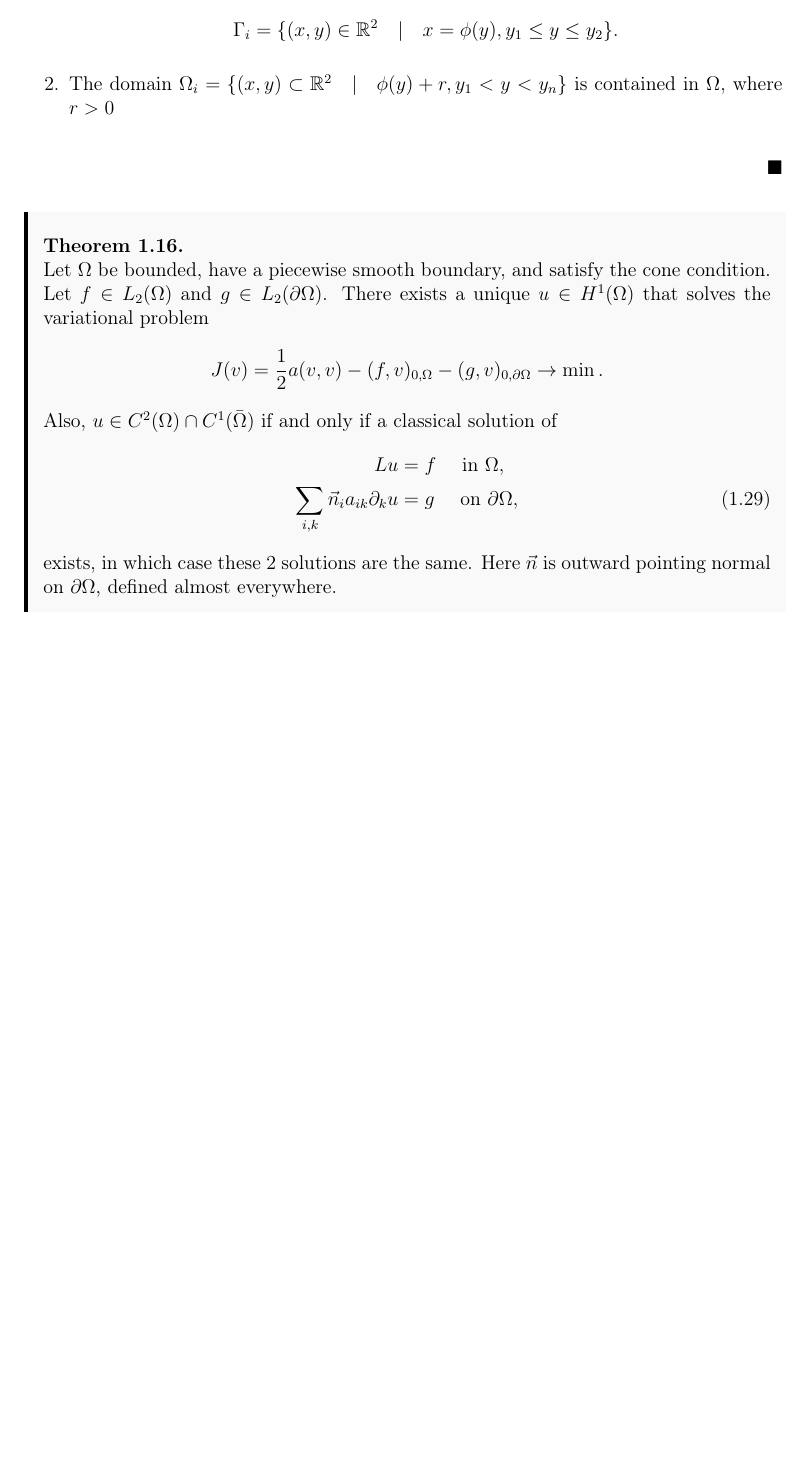
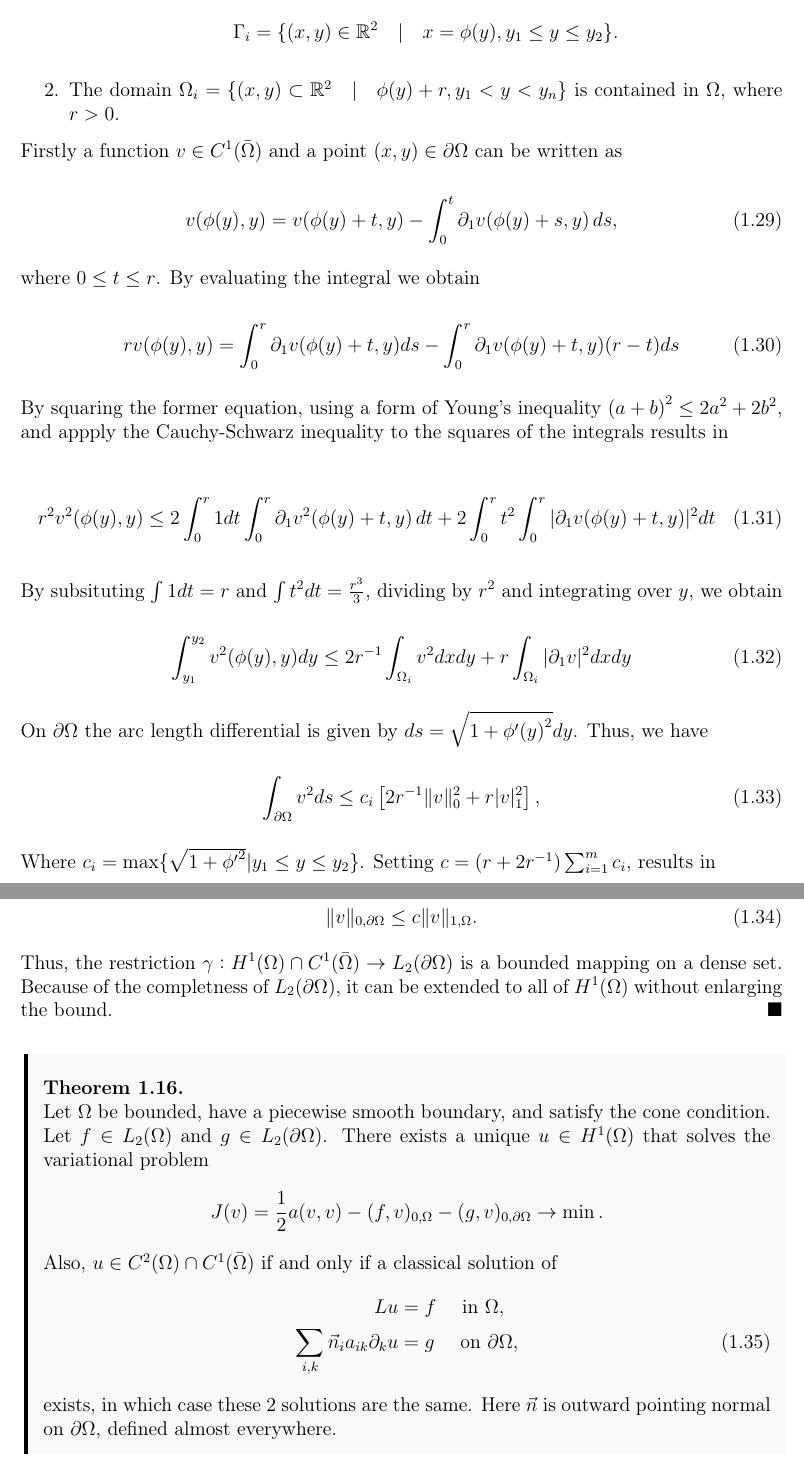
Before and after one commit to william37459/Finite_Element_Method, a LaTeX thesis (main.tex, which reads Afsnit/Kapitel1/Trace_Theorem.tex): part of page 20 of 27 before the commit and two parts of pages 20 and 21 of 27 after it, the two joined at a grey line, cut so that both start at the same text, the shorter picture padded with empty space. Compiled offline with pdfLaTeX.

Commit message:
Trace theorem

```diff
--- a/Afsnit/Kapitel1/Trace_Theorem.tex
+++ b/Afsnit/Kapitel1/Trace_Theorem.tex
@@ -11,6 +11,44 @@
     \begin{enumerate}
         \item For some function $\phi = \phi_i \in C^1[y_1, y_2]$, we have
             \[ \Gamma_i = \{ (x,y) \in \RR^2 \quad | \quad x = \phi(y), y_1 \leq y \leq y_2 \}. \]
-        \item The domain $\Omega_i = \{ (x,y) \subset \RR^2 \quad | \quad \phi(y) + r, y_1 < y < y_n \}$ is contained in $\Omega$, where $r > 0$
+        \item The domain $\Omega_i = \{ (x,y) \subset \RR^2 \quad | \quad \phi(y) + r, y_1 < y < y_n \}$ is contained in $\Omega$, where $r > 0$.
     \end{enumerate}
+
+    Firstly a function $v \in C^1(\bar{\Omega})$ and a point $(x,y) \in \partial \Omega$ can be written as
+
+    \begin{equation}
+        v(\phi(y), y) = v(\phi(y) + t, y) - \int_0^t \partial_1 v(\phi(y) + s, y) \, ds,
+    \end{equation}
+
+    where $0 \leq t \leq r$. By evaluating the integral we obtain
+
+    \begin{equation}
+        r v(\phi(y), y) = \int_0^r \partial_1 v(\phi(y) + t, y) ds - \int_0^r \partial_1 v(\phi(y) + t, y)(r-t) ds
+    \end{equation}
+
+    By squaring the former equation, using a form of Young's inequality ${(a+b)}^2 \leq 2a^2 + 2b^2$, and appply the Cauchy-Schwarz inequality to the squares of the integrals results in
+
+    \begin{equation}
+        r^2 v^2(\phi(y), y) \leq 2 \int_0^r 1 dt \int_0^r \partial_1 v^2(\phi(y) + t, y) \, dt +  2\int_0^r t^2 \int_0^r | \partial_1  v(\phi(y) + t, y) |^2 dt
+    \end{equation}
+
+    By subsituting $\int 1 dt = r$ and $\int t^2 dt = \frac{r^3}{3}$, dividing by $r^2$ and integrating over $y$, we obtain
+
+    \begin{equation}
+        \int_{y_1}^{y_2} v^2(\phi(y), y) dy \leq  2r^{-1} \int_{\Omega_i} v^2 dx dy + r \int_{\Omega_i} | \partial_1 v |^2 dx dy
+    \end{equation}
+
+    On $\partial\Omega$ the arc length differential is given by $ds = \sqrt{1 + \phi'{(y)}^2} dy$. Thus, we have
+
+    \begin{equation}
+        \int_{\partial\Omega} v^2 ds \leq c_i \left[ 2r^{-1} \| v \|_0^2 + r | v |^2_1 \right],
+    \end{equation}
+
+    Where $c_i = \text{max}\{\sqrt{1+{\phi'}^2} | y_1 \leq y \leq y_2 \}$. Setting $c=(r+2r^{-1})\sum_{i=1}^m c_i$, results in
+
+    \begin{equation}
+        \| v \|_{0,\partial\Omega} \leq c \| v \|_{1,\Omega}.
+    \end{equation}
+
+    Thus, the restriction $\gamma : H^1(\Omega) \cap C^1(\bar{\Omega}) \to L_2(\partial \Omega)$ is a bounded mapping on a dense set. Because of the completness of $L_2(\partial \Omega)$, it can be extended to all of $H^1(\Omega)$ without enlarging the bound.
 \end{bev}
```
